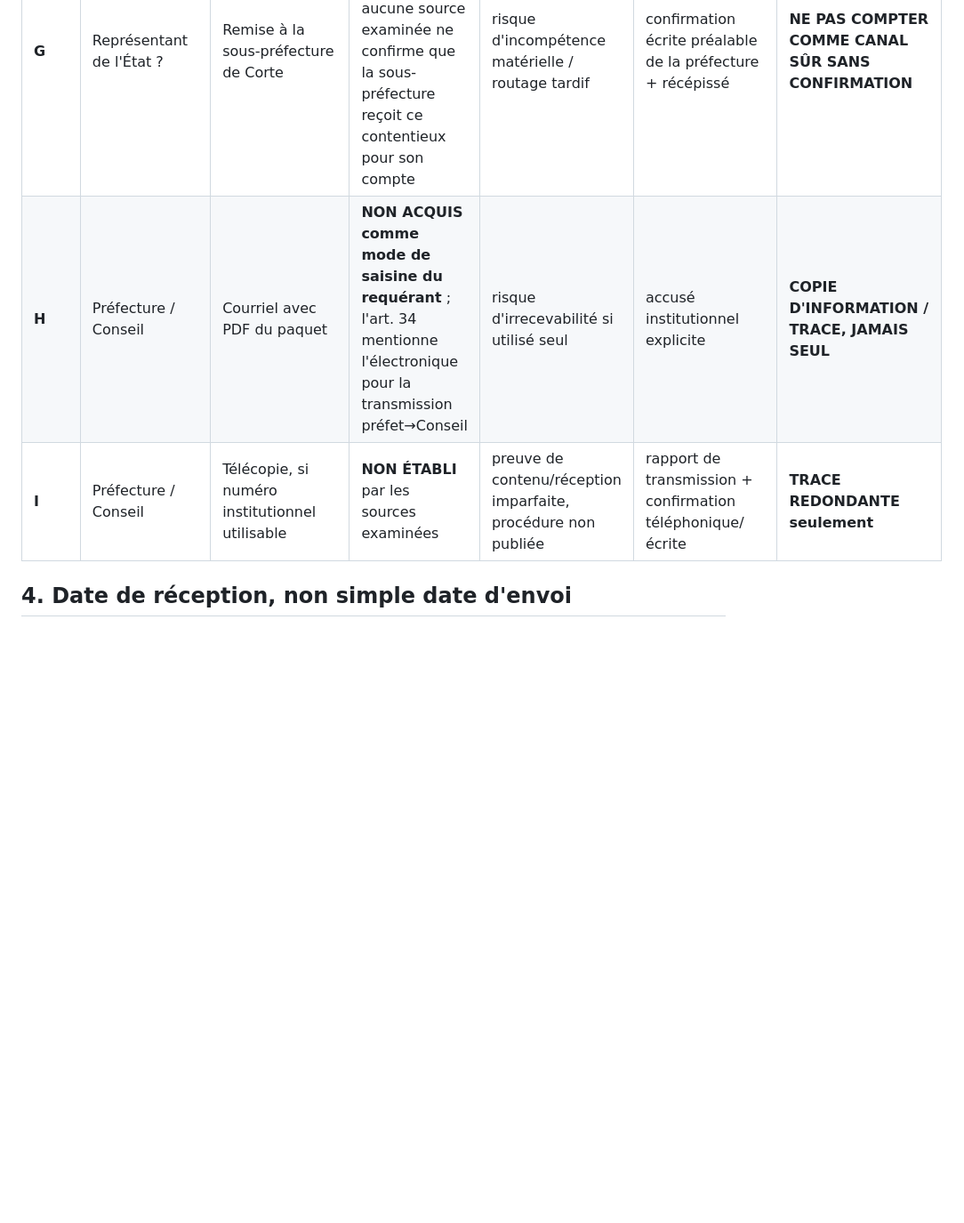
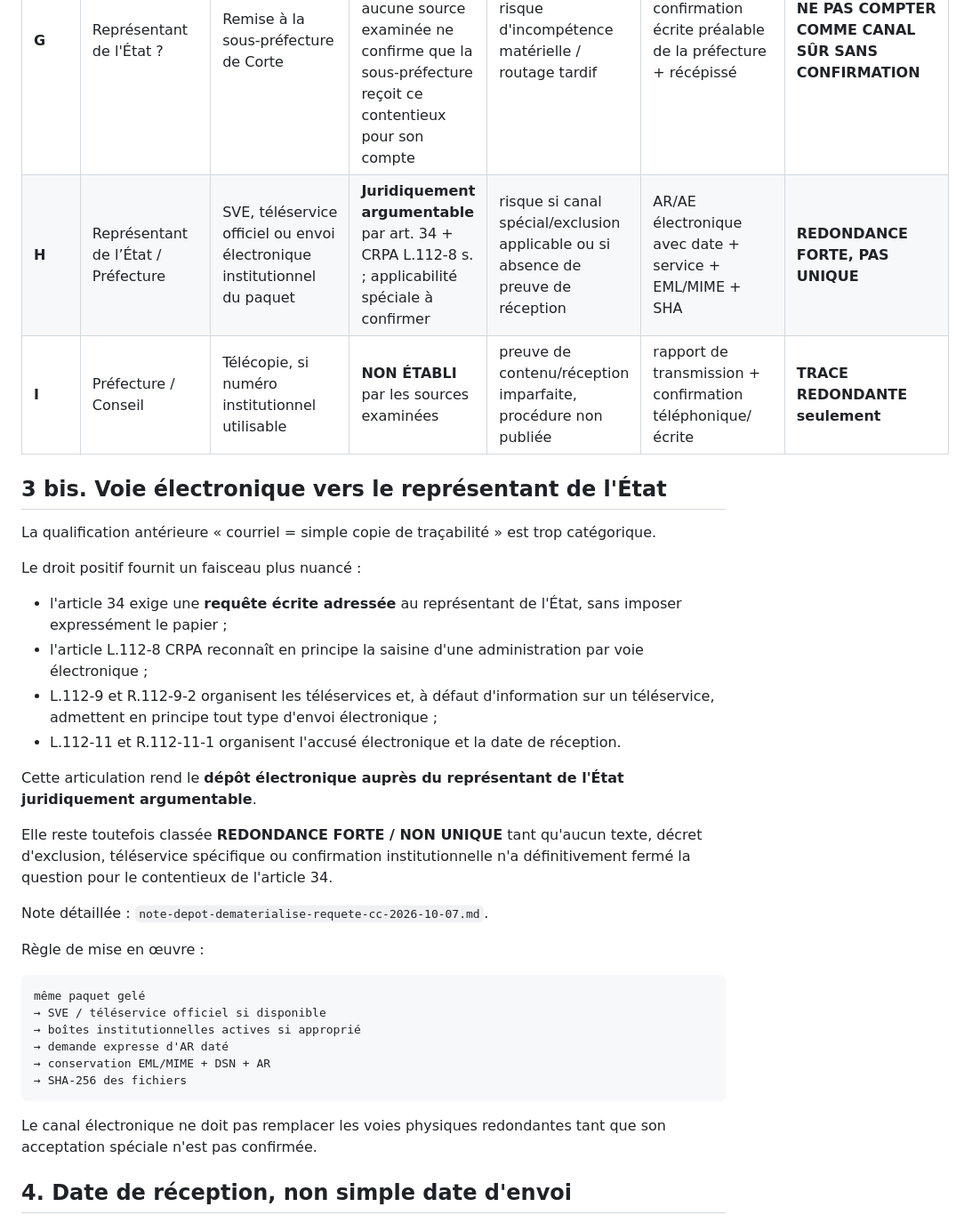
Before and after one commit to JeanHuguesRobert/barons-Mariani, a Markdown page: research/senatoriales-2026/matrice-canaux-materiels-depot-2026-10-07.md, the part around the change. Shown at 89% size. Drawn GitHub-style; blank space fills up the shorter version.

Commit message:
senatoriales: refine electronic filing channel under article 34 and CRPA

```diff
--- a/research/senatoriales-2026/matrice-canaux-materiels-depot-2026-10-07.md
+++ b/research/senatoriales-2026/matrice-canaux-materiels-depot-2026-10-07.md
@@ -72,8 +72,39 @@ Chaque exemplaire peut porter une mention de traçabilité du type :
 | **E** | Représentant de l'État | Lettre recommandée / express à la préfecture | Même limite : seule la réception utile avant l'échéance sécurise | aléa postal | avis de réception / remise avant 18 h | **SECONDAIRE seulement si réception garantie** |
 | **F** | Représentant de l'État | Remise par commissaire de justice / porteur mandaté à la préfecture | **Adjoint probatoire**, pas troisième canal juridique | disponibilité du professionnel / acceptation matérielle | acte/constat de remise ou de tentative + récépissé administratif | **REDONDANCE PROBATOIRE** |
 | **G** | Représentant de l'État ? | Remise à la sous-préfecture de Corte | **NON ÉTABLI** : l'art. 34 vise le représentant de l'État ; aucune source examinée ne confirme que la sous-préfecture reçoit ce contentieux pour son compte | risque d'incompétence matérielle / routage tardif | confirmation écrite préalable de la préfecture + récépissé | **NE PAS COMPTER COMME CANAL SÛR SANS CONFIRMATION** |
-| **H** | Préfecture / Conseil | Courriel avec PDF du paquet | **NON ACQUIS comme mode de saisine du requérant** ; l'art. 34 mentionne l'électronique pour la transmission préfet→Conseil | risque d'irrecevabilité si utilisé seul | accusé institutionnel explicite | **COPIE D'INFORMATION / TRACE, JAMAIS SEUL** |
+| **H** | Représentant de l’État / Préfecture | SVE, téléservice officiel ou envoi électronique institutionnel du paquet | **Juridiquement argumentable** par art. 34 + CRPA L.112-8 s. ; applicabilité spéciale à confirmer | risque si canal spécial/exclusion applicable ou si absence de preuve de réception | AR/AE électronique avec date + service + EML/MIME + SHA | **REDONDANCE FORTE, PAS UNIQUE** |
 | **I** | Préfecture / Conseil | Télécopie, si numéro institutionnel utilisable | **NON ÉTABLI** par les sources examinées | preuve de contenu/réception imparfaite, procédure non publiée | rapport de transmission + confirmation téléphonique/écrite | **TRACE REDONDANTE seulement** |
+
+## 3 bis. Voie électronique vers le représentant de l'État
+
+La qualification antérieure « courriel = simple copie de traçabilité » est trop catégorique.
+
+Le droit positif fournit un faisceau plus nuancé :
+
+- l'article 34 exige une **requête écrite adressée** au représentant de l'État, sans imposer expressément le papier ;
+- l'article L.112-8 CRPA reconnaît en principe la saisine d'une administration par voie électronique ;
+- L.112-9 et R.112-9-2 organisent les téléservices et, à défaut d'information sur un téléservice, admettent en principe tout type d'envoi électronique ;
+- L.112-11 et R.112-11-1 organisent l'accusé électronique et la date de réception.
+
+Cette articulation rend le **dépôt électronique auprès du représentant de l'État juridiquement argumentable**.
+
+Elle reste toutefois classée **REDONDANCE FORTE / NON UNIQUE** tant qu'aucun texte, décret d'exclusion, téléservice spécifique ou confirmation institutionnelle n'a définitivement fermé la question pour le contentieux de l'article 34.
+
+Note détaillée :
+`note-depot-dematerialise-requete-cc-2026-10-07.md`.
+
+Règle de mise en œuvre :
+
+~~~text
+même paquet gelé
+→ SVE / téléservice officiel si disponible
+→ boîtes institutionnelles actives si approprié
+→ demande expresse d'AR daté
+→ conservation EML/MIME + DSN + AR
+→ SHA-256 des fichiers
+~~~
+
+Le canal électronique ne doit pas remplacer les voies physiques redondantes tant que son acceptation spéciale n'est pas confirmée.
 
 ## 4. Date de réception, non simple date d'envoi
 
```
